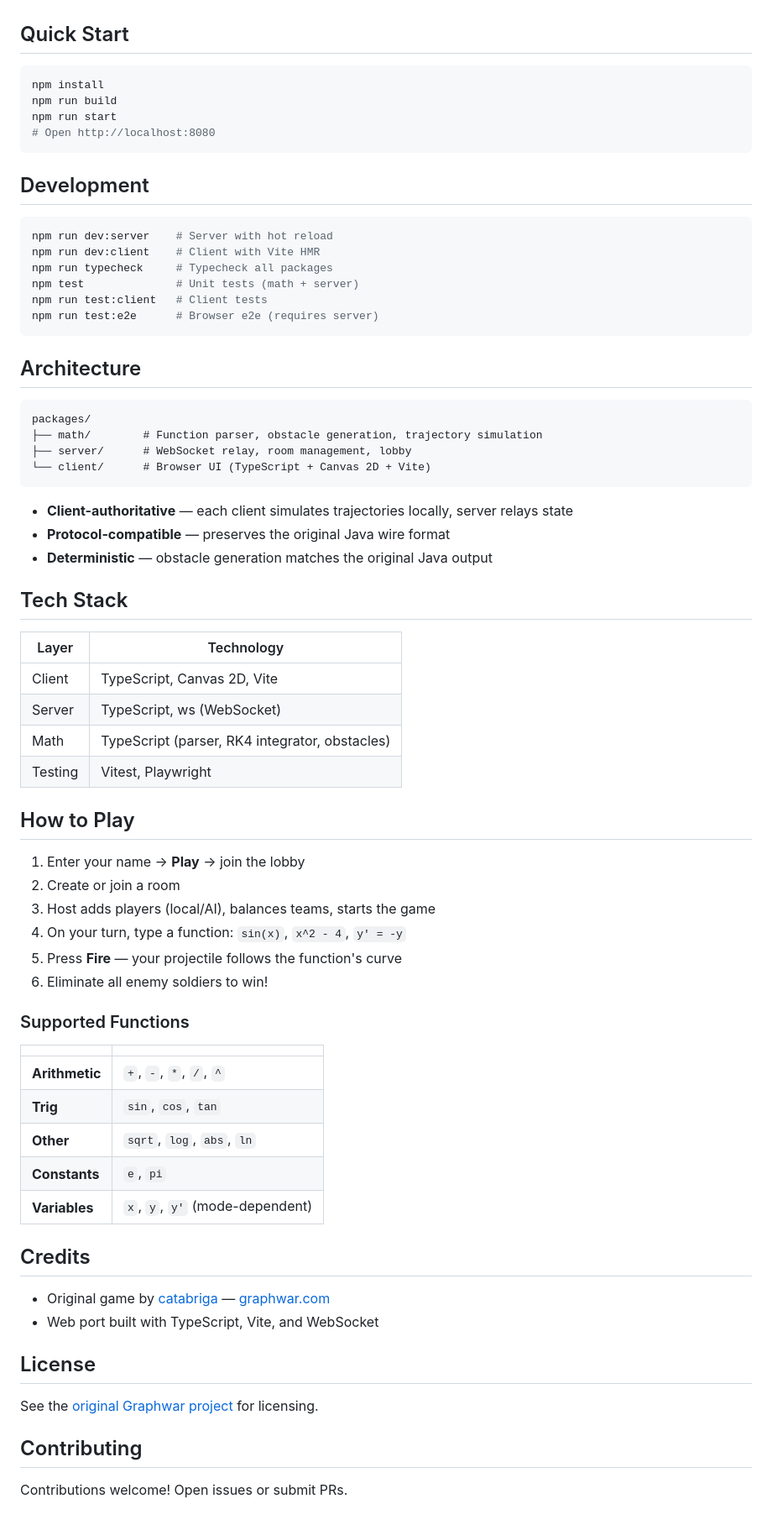
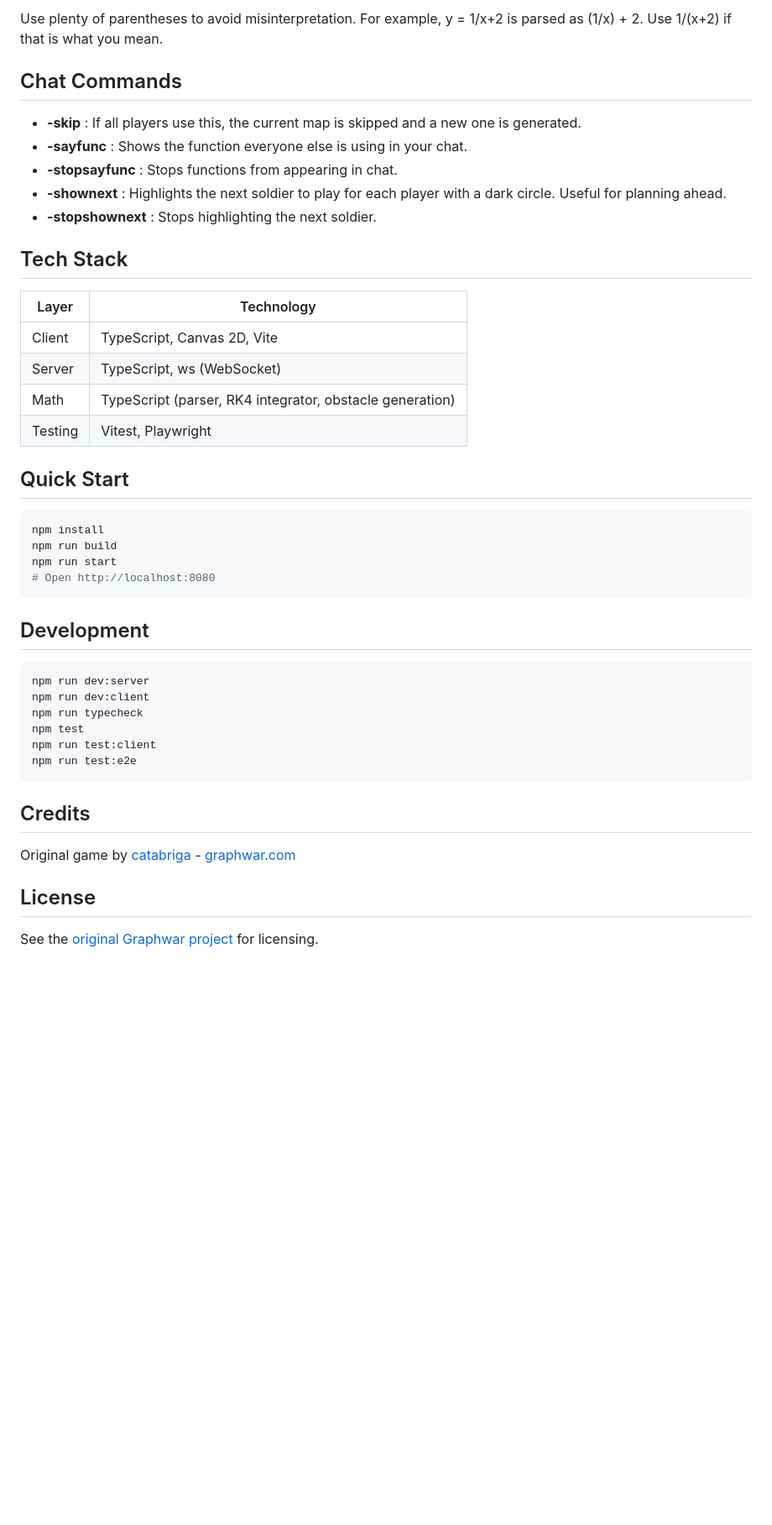
Before and after one commit to Moid951/graphwar-online, a Markdown page: README.md, the part around one of its changes. Shown at 84% size. GitHub-like rendering; blank space fills up the shorter version.

````diff
--- a/README.md
+++ b/README.md
@@ -20,3 +74,21 @@ Graphwar has been a beloved desktop and mobile game for years ([source code](htt
+Use plenty of parentheses to avoid misinterpretation. For example, y = 1/x+2 is parsed as (1/x) + 2. Use 1/(x+2) if that is what you mean.
+
+## Chat Commands
+
+- **-skip** : If all players use this, the current map is skipped and a new one is generated.
+- **-sayfunc** : Shows the function everyone else is using in your chat.
+- **-stopsayfunc** : Stops functions from appearing in chat.
+- **-shownext** : Highlights the next soldier to play for each player with a dark circle. Useful for planning ahead.
+- **-stopshownext** : Stops highlighting the next soldier.
+
+## Tech Stack
+
+| Layer | Technology |
+|-------|-----------|
+| Client | TypeScript, Canvas 2D, Vite |
+| Server | TypeScript, ws (WebSocket) |
+| Math | TypeScript (parser, RK4 integrator, obstacle generation) |
+| Testing | Vitest, Playwright |
 
 ## Quick Start
 
@@ -30,64 +102,18 @@ npm run start
 ## Development
 
 ```bash
-npm run dev:server    # Server with hot reload
-npm run dev:client    # Client with Vite HMR
-npm run typecheck     # Typecheck all packages
-npm test              # Unit tests (math + server)
-npm run test:client   # Client tests
-npm run test:e2e      # Browser e2e (requires server)
+npm run dev:server
+npm run dev:client
+npm run typecheck
+npm test
+npm run test:client
+npm run test:e2e
 ```
-
-## Architecture
-
-```
-packages/
-├── math/        # Function parser, obstacle generation, trajectory simulation
-├── server/      # WebSocket relay, room management, lobby
-└── client/      # Browser UI (TypeScript + Canvas 2D + Vite)
-```
-
-- **Client-authoritative** — each client simulates trajectories locally, server relays state
-- **Protocol-compatible** — preserves the original Java wire format
-- **Deterministic** — obstacle generation matches the original Java output
-
-## Tech Stack
-
-| Layer | Technology |
-|-------|-----------|
-| Client | TypeScript, Canvas 2D, Vite |
-| Server | TypeScript, ws (WebSocket) |
-| Math | TypeScript (parser, RK4 integrator, obstacles) |
-| Testing | Vitest, Playwright |
-
-## How to Play
-
-1. Enter your name → **Play** → join the lobby
-2. Create or join a room
-3. Host adds players (local/AI), balances teams, starts the game
-4. On your turn, type a function: `sin(x)`, `x^2 - 4`, `y' = -y`
-5. Press **Fire** — your projectile follows the function's curve
-6. Eliminate all enemy soldiers to win!
-
-### Supported Functions
-
-| | |
-|---|---|
-| **Arithmetic** | `+`, `-`, `*`, `/`, `^` |
-| **Trig** | `sin`, `cos`, `tan` |
-| **Other** | `sqrt`, `log`, `abs`, `ln` |
-| **Constants** | `e`, `pi` |
-| **Variables** | `x`, `y`, `y'` (mode-dependent) |
 
 ## Credits
 
-- Original game by [catabriga](https://github.com/catabriga/graphwar) — [graphwar.com](https://graphwar.com)
-- Web port built with TypeScript, Vite, and WebSocket
+Original game by [catabriga](https://github.com/catabriga/graphwar) - [graphwar.com](https://graphwar.com)
 
 ## License
 
 See the [original Graphwar project](https://github.com/catabriga/graphwar) for licensing.
-
-## Contributing
-
-Contributions welcome! Open issues or submit PRs.
````
Also changed, not shown: other parts of README.md (+65 -11 lines).
